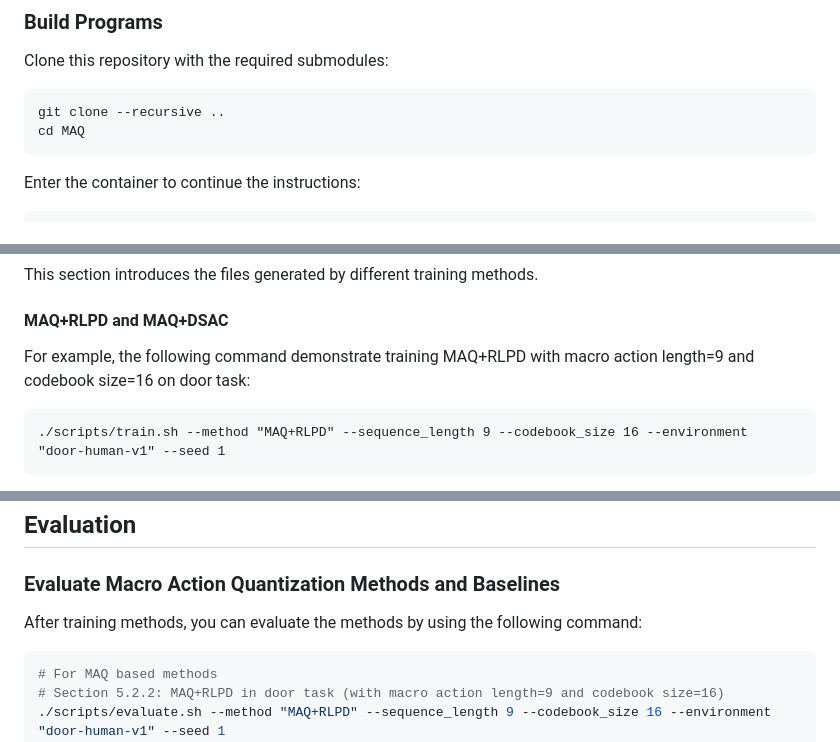
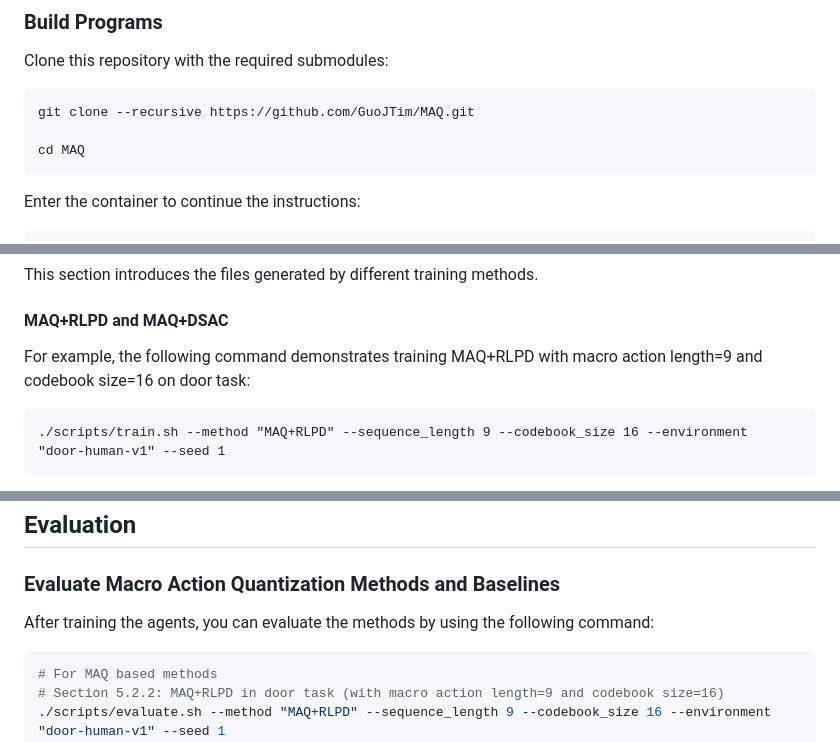
Before and after one commit to GuoJTim/MAQ, a Markdown page: README.md, 3 parts joined by grey strips. Rendered like a GitHub page.

````diff
--- a/README.md
+++ b/README.md
@@ -49,7 +49,8 @@ For training RLPD, the CUDA version must be newer than 12.0.
 
 Clone this repository with the required submodules:
 ```bash
-git clone --recursive ..
+git clone --recursive https://github.com/GuoJTim/MAQ.git
+
 cd MAQ
 ```
 
@@ -133,7 +134,7 @@ For detailed parameters, please refer to the following table:
 This section introduces the files generated by different training methods.
 
 #### MAQ+RLPD and MAQ+DSAC
-For example, the following command demonstrate training MAQ+RLPD with macro action length=9 and codebook size=16 on door task:
+For example, the following command demonstrates training MAQ+RLPD with macro action length=9 and codebook size=16 on door task:
 ```
 ./scripts/train.sh --method "MAQ+RLPD" --sequence_length 9 --codebook_size 16 --environment "door-human-v1" --seed 1
 ```
@@ -264,7 +265,7 @@ SEEDS=(1 10 100) # 1 10 100
 
 ### Evaluate Macro Action Quantization Methods and Baselines
 <!-- // scripts/evaluate.sh things here -->
-After training methods, you can evaluate the methods by using the following command:
+After training the agents, you can evaluate the methods by using the following command:
 ```bash
 # For MAQ based methods
 # Section 5.2.2: MAQ+RLPD in door task (with macro action length=9 and codebook size=16)
````
Also changed, not shown: other parts of README.md (+18 -21 lines).
